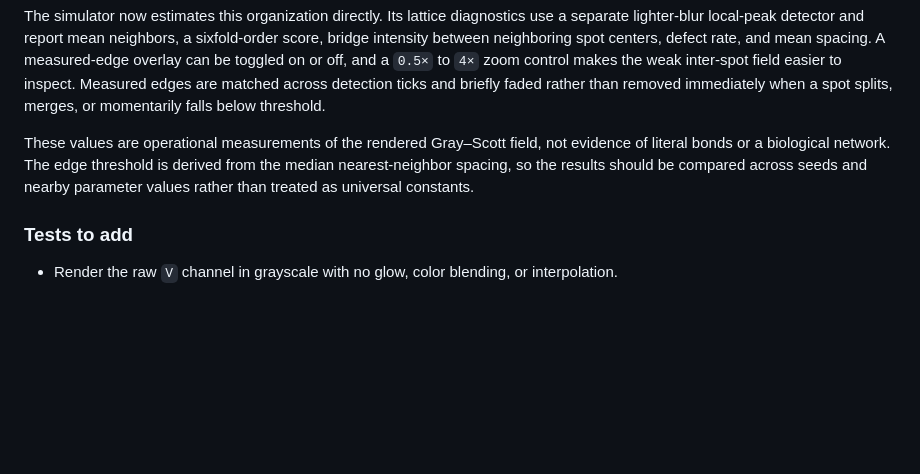
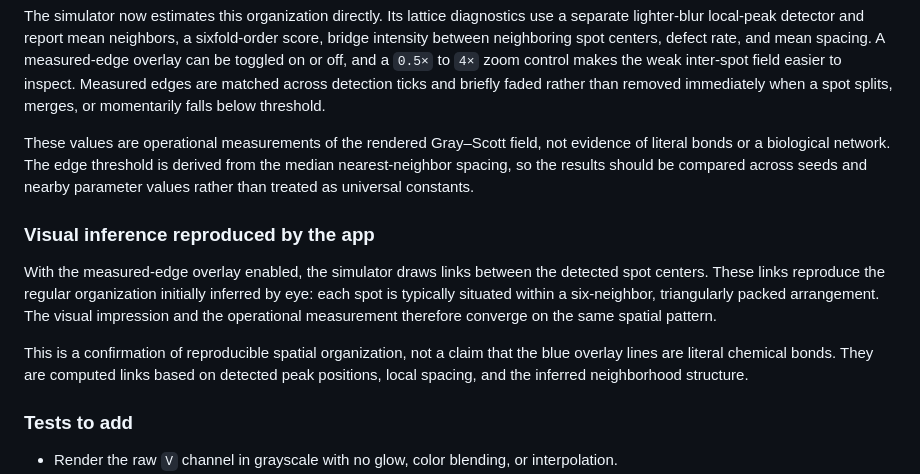
Before and after one commit to DhammaDude/gray-scott-reaction-diffusion-system-simulator, a Markdown page: docs/OBSERVATIONS.md, the part around the change. GitHub-like rendering; blank space fills up the shorter version.

Commit message:
Record visual lattice inference

```diff
--- a/docs/OBSERVATIONS.md
+++ b/docs/OBSERVATIONS.md
@@ -30,6 +30,12 @@ The simulator now estimates this organization directly. Its lattice diagnostics
 
 These values are operational measurements of the rendered Gray–Scott field, not evidence of literal bonds or a biological network. The edge threshold is derived from the median nearest-neighbor spacing, so the results should be compared across seeds and nearby parameter values rather than treated as universal constants.
 
+### Visual inference reproduced by the app
+
+With the measured-edge overlay enabled, the simulator draws links between the detected spot centers. These links reproduce the regular organization initially inferred by eye: each spot is typically situated within a six-neighbor, triangularly packed arrangement. The visual impression and the operational measurement therefore converge on the same spatial pattern.
+
+This is a confirmation of reproducible spatial organization, not a claim that the blue overlay lines are literal chemical bonds. They are computed links based on detected peak positions, local spacing, and the inferred neighborhood structure.
+
 ### Tests to add
 
 - Render the raw `V` channel in grayscale with no glow, color blending, or interpolation.
```
